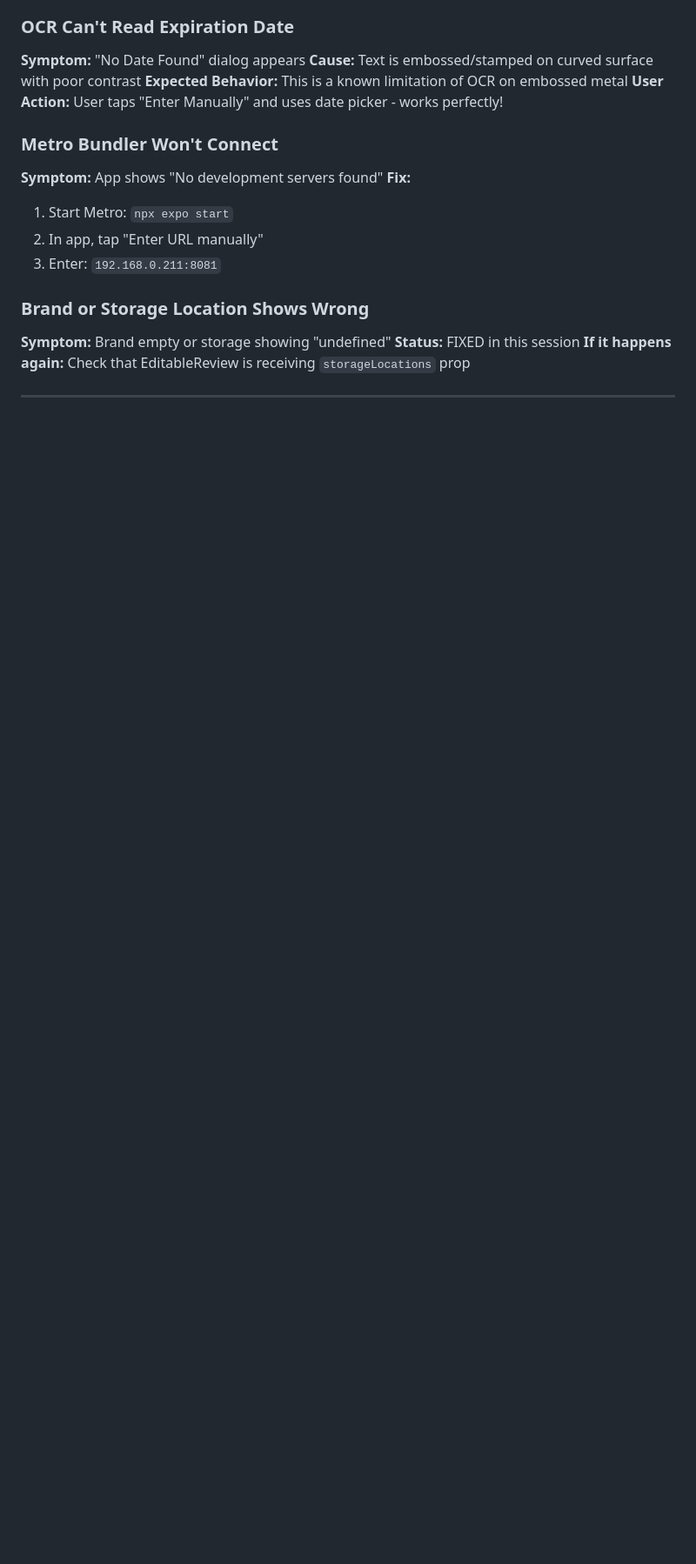
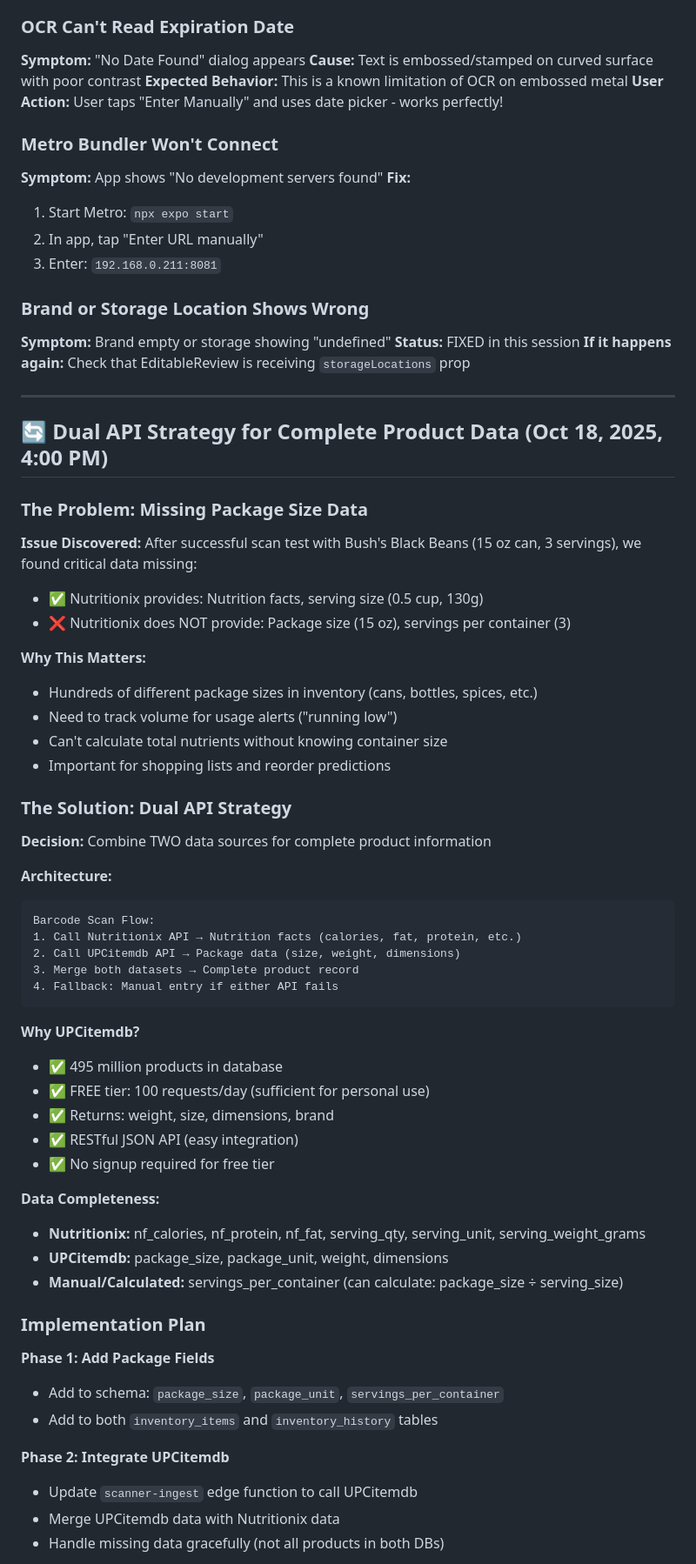
Before and after one commit to werablr/momma-bs-scanner, a Markdown page: HANDOFF.md, the part around one of its changes. Shown at 87% size. Rendered like a GitHub page; blank space fills up the shorter version.

````diff
--- a/HANDOFF.md
+++ b/HANDOFF.md
@@ -419,3 +419,54 @@ SELECT * FROM storage_locations WHERE household_id = '7c093e13-4bcf-463e-96c1-9f
 
 ---
 
+## 🔄 Dual API Strategy for Complete Product Data (Oct 18, 2025, 4:00 PM)
+
+### The Problem: Missing Package Size Data
+
+**Issue Discovered:**
+After successful scan test with Bush's Black Beans (15 oz can, 3 servings), we found critical data missing:
+- ✅ Nutritionix provides: Nutrition facts, serving size (0.5 cup, 130g)
+- ❌ Nutritionix does NOT provide: Package size (15 oz), servings per container (3)
+
+**Why This Matters:**
+- Hundreds of different package sizes in inventory (cans, bottles, spices, etc.)
+- Need to track volume for usage alerts ("running low")
+- Can't calculate total nutrients without knowing container size
+- Important for shopping lists and reorder predictions
+
+### The Solution: Dual API Strategy
+
+**Decision:** Combine TWO data sources for complete product information
+
+**Architecture:**
+```
+Barcode Scan Flow:
+1. Call Nutritionix API → Nutrition facts (calories, fat, protein, etc.)
+2. Call UPCitemdb API → Package data (size, weight, dimensions)
+3. Merge both datasets → Complete product record
+4. Fallback: Manual entry if either API fails
+```
+
+**Why UPCitemdb?**
+- ✅ 495 million products in database
+- ✅ FREE tier: 100 requests/day (sufficient for personal use)
+- ✅ Returns: weight, size, dimensions, brand
+- ✅ RESTful JSON API (easy integration)
+- ✅ No signup required for free tier
+
+**Data Completeness:**
+- **Nutritionix:** nf_calories, nf_protein, nf_fat, serving_qty, serving_unit, serving_weight_grams
+- **UPCitemdb:** package_size, package_unit, weight, dimensions
+- **Manual/Calculated:** servings_per_container (can calculate: package_size ÷ serving_size)
+
+### Implementation Plan
+
+**Phase 1: Add Package Fields**
+- Add to schema: `package_size`, `package_unit`, `servings_per_container`
+- Add to both `inventory_items` and `inventory_history` tables
+
+**Phase 2: Integrate UPCitemdb**
+- Update `scanner-ingest` edge function to call UPCitemdb
+- Merge UPCitemdb data with Nutritionix data
+- Handle missing data gracefully (not all products in both DBs)
+
````
Also changed, not shown: other parts of HANDOFF.md (+69 -19 lines).
